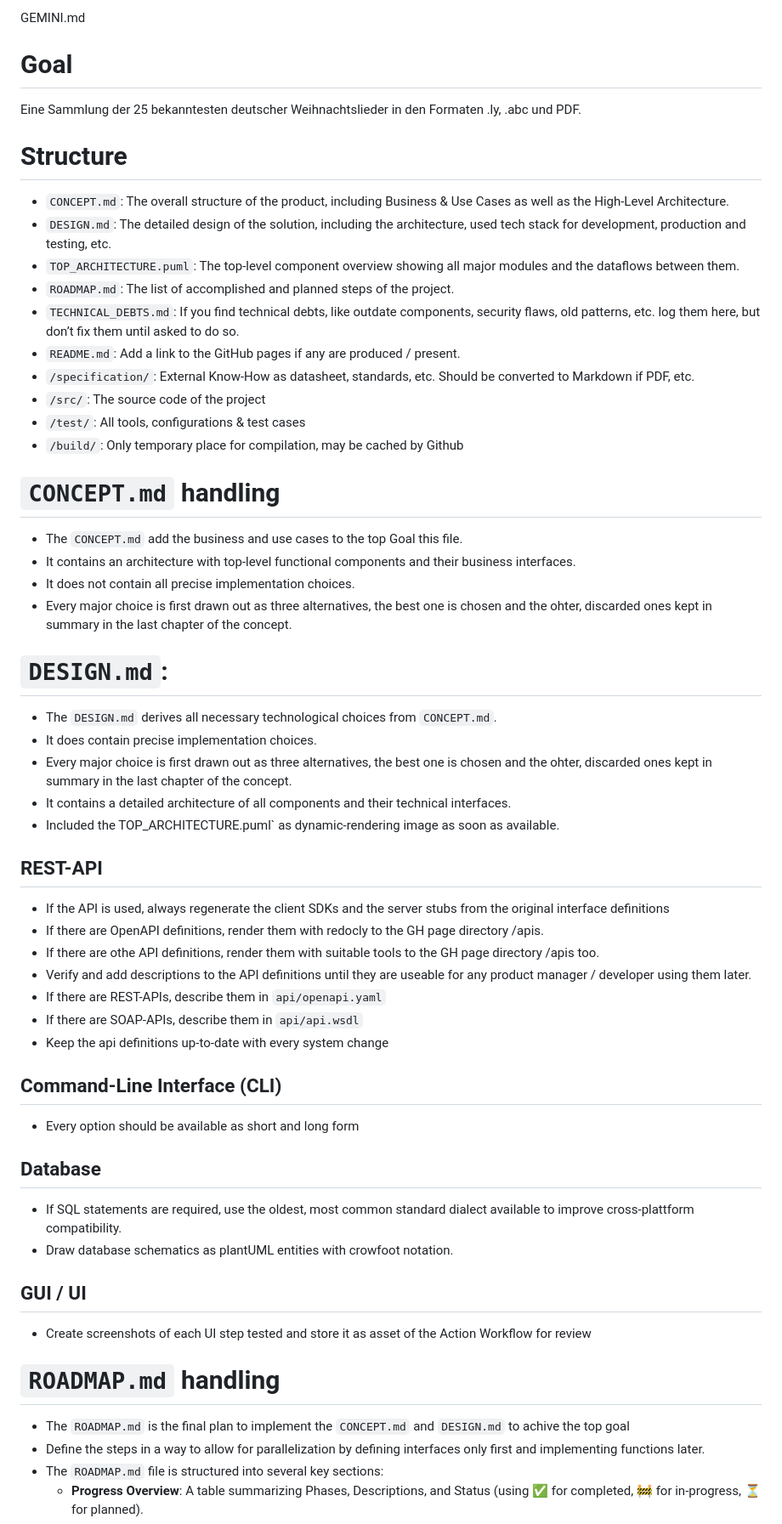
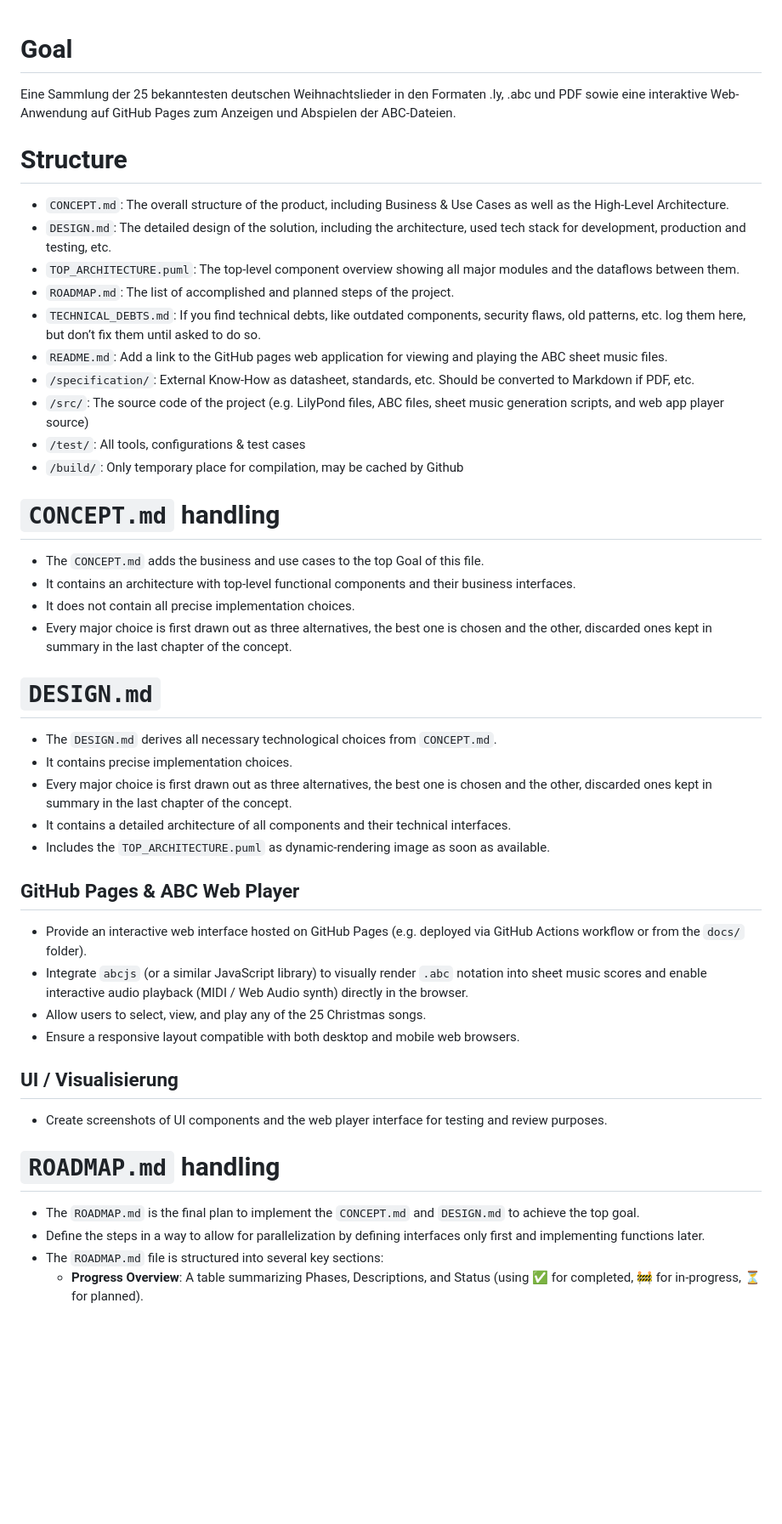
Before and after one commit to chatelao/xmas-songs, a Markdown page: GEMINI.md, the part around one of its changes. Shown at 85% size. GitHub-like rendering; blank space fills up the shorter version.

Commit message:
Adapt GEMINI.md for ABC score player and remove irrelevant sections
Updated GEMINI.md to match the goal of collecting 25 German Christmas carols.
Removed REST-API, CLI, and Database sections.
Added specifications for GitHub Pages hosting and abcjs web playback.

```diff
--- a/GEMINI.md
+++ b/GEMINI.md
@@ -1,56 +1,42 @@
-GEMINI.md
-
 # Goal
-Eine Sammlung der 25 bekanntesten deutscher Weihnachtslieder in den Formaten .ly, .abc und PDF.
+Eine Sammlung der 25 bekanntesten deutschen Weihnachtslieder in den Formaten .ly, .abc und PDF sowie eine interaktive Web-Anwendung auf GitHub Pages zum Anzeigen und Abspielen der ABC-Dateien.
 
 # Structure
 - `CONCEPT.md`: The overall structure of the product, including Business & Use Cases as well as the High-Level Architecture.
 - `DESIGN.md`: The detailed design of the solution, including the architecture, used tech stack for development, production and testing, etc.
 - `TOP_ARCHITECTURE.puml`: The top-level component overview showing all major modules and the dataflows between them.
 - `ROADMAP.md`: The list of accomplished and planned steps of the project.
-- `TECHNICAL_DEBTS.md`: If you find technical debts, like outdate components, security flaws, old patterns, etc. log them here, but don’t fix them until asked to do so.
-- `README.md`: Add a link to the GitHub pages if any are produced / present.
+- `TECHNICAL_DEBTS.md`: If you find technical debts, like outdated components, security flaws, old patterns, etc. log them here, but don’t fix them until asked to do so.
+- `README.md`: Add a link to the GitHub pages web application for viewing and playing the ABC sheet music files.
 - `/specification/`: External Know-How as datasheet, standards, etc. Should be converted to Markdown if PDF, etc.
-- `/src/`: The source code of the project
+- `/src/`: The source code of the project (e.g. LilyPond files, ABC files, sheet music generation scripts, and web app player source)
 - `/test/`: All tools, configurations & test cases
 - `/build/`: Only temporary place for compilation, may be cached by Github
 
 # `CONCEPT.md` handling
-- The `CONCEPT.md` add the business and use cases to the top Goal this file.
+- The `CONCEPT.md` adds the business and use cases to the top Goal of this file.
 - It contains an architecture with top-level functional components and their business interfaces.
 - It does not contain all precise implementation choices.
-- Every major choice is first drawn out as three alternatives, the best one is chosen and the ohter, discarded ones kept in summary in the last chapter of the concept.
+- Every major choice is first drawn out as three alternatives, the best one is chosen and the other, discarded ones kept in summary in the last chapter of the concept.
 
-# `DESIGN.md`:
+# `DESIGN.md`
 - The `DESIGN.md` derives all necessary technological choices from `CONCEPT.md`.
-- It does contain precise implementation choices.
-- Every major choice is first drawn out as three alternatives, the best one is chosen and the ohter, discarded ones kept in summary in the last chapter of the concept.
+- It contains precise implementation choices.
+- Every major choice is first drawn out as three alternatives, the best one is chosen and the other, discarded ones kept in summary in the last chapter of the concept.
 - It contains a detailed architecture of all components and their technical interfaces.
-- Included the TOP_ARCHITECTURE.puml` as dynamic-rendering image as soon as available.
+- Includes the `TOP_ARCHITECTURE.puml` as dynamic-rendering image as soon as available.
 
-## REST-API
-- If the API is used, always regenerate the client SDKs and the server stubs from the original interface definitions
-- If there are OpenAPI definitions, render them with redocly to the GH page directory /apis.
-- If there are othe API definitions, render them with suitable tools to the GH page directory /apis too.
-- Verify and add descriptions to the API definitions until they are useable for any product manager / developer using them later.
-- If there are REST-APIs, describe them in `api/openapi.yaml`
-- If there are SOAP-APIs, describe them in `api/api.wsdl`
-- Keep the api definitions up-to-date with every system change
+## GitHub Pages & ABC Web Player
+- Provide an interactive web interface hosted on GitHub Pages (e.g. deployed via GitHub Actions workflow or from the `docs/` folder).
+- Integrate `abcjs` (or a similar JavaScript library) to visually render `.abc` notation into sheet music scores and enable interactive audio playback (MIDI / Web Audio synth) directly in the browser.
+- Allow users to select, view, and play any of the 25 Christmas songs.
+- Ensure a responsive layout compatible with both desktop and mobile web browsers.
 
-## Command-Line Interface (CLI)
-- Every option should be available as short and long form
-
-## Database
-- If SQL statements are required, use the oldest, most common standard dialect available to improve cross-plattform compatibility.
-- Draw database schematics as plantUML entities with crowfoot notation.
-
-## GUI / UI
-- Create screenshots of each UI step tested and store it as asset of the Action Workflow for review
-
-
+## UI / Visualisierung
+- Create screenshots of UI components and the web player interface for testing and review purposes.
 
 # `ROADMAP.md` handling
-- The `ROADMAP.md` is the final plan to implement the `CONCEPT.md` and `DESIGN.md` to achive the top goal
+- The `ROADMAP.md` is the final plan to implement the `CONCEPT.md` and `DESIGN.md` to achieve the top goal.
 - Define the steps in a way to allow for parallelization by defining interfaces only first and implementing functions later.
 - The `ROADMAP.md` file is structured into several key sections:
   - **Progress Overview**: A table summarizing Phases, Descriptions, and Status (using ✅ for completed, 🚧 for in-progress, ⏳ for planned).
```
Also changed, not shown: other parts of GEMINI.md (+3 -3 lines).
